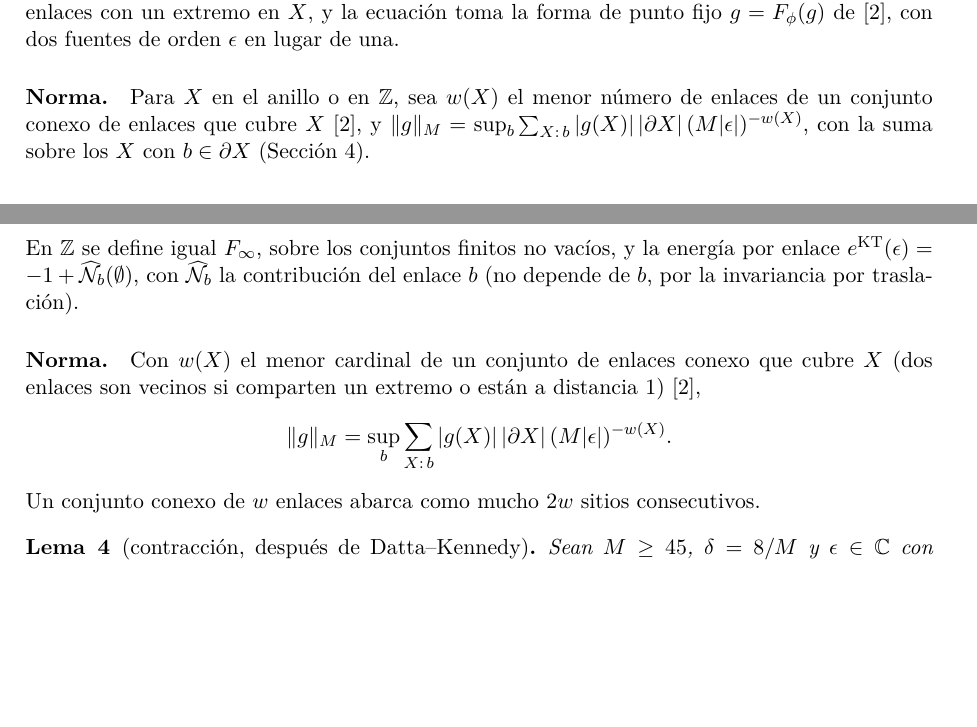
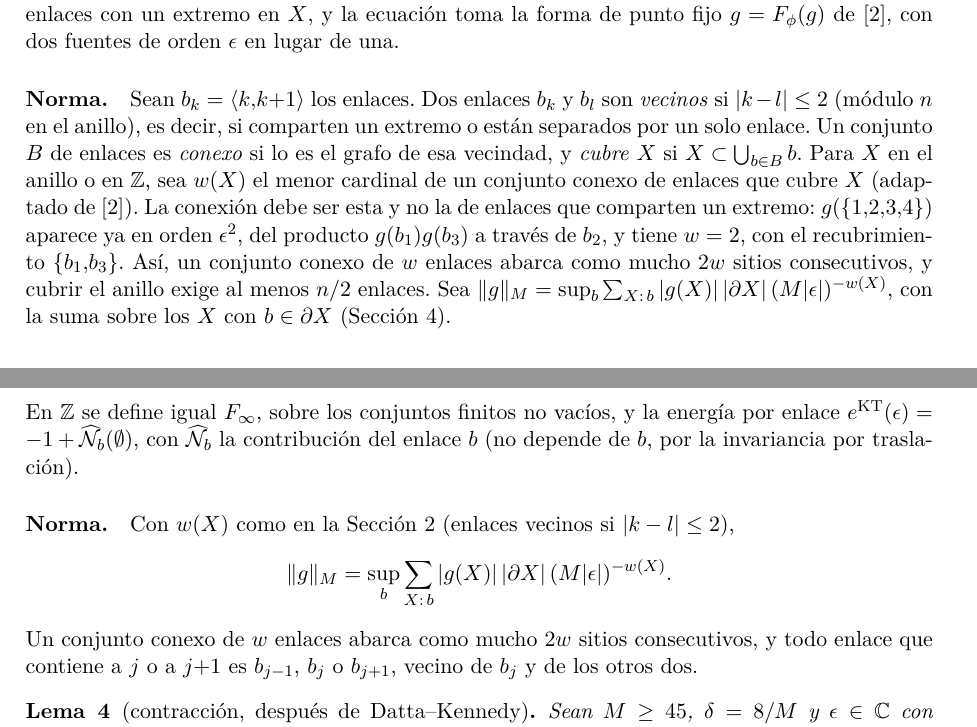
Before and after one commit to krowork/holonomy, a LaTeX paper (docs/xxz_anillo_retorcido.tex): two parts of pages 3 and 4 of 13 before the commit and two parts of pages 3 and 4 of 14 after it, joined at a grey line, cut so that both start at the same text, the shorter picture padded with empty space. Compiled offline with pdfLaTeX.

Commit message:
xxz_anillo_retorcido: definición explícita de w(X)
Enlaces vecinos si |k-l| <= 2: con la conexión estricta, g({1,2,3,4})
aparece en orden 2 con w = 3 y fallaría "g^(m)(X) != 0 solo si
w(X) <= m". Comprobado con la recurrencia exacta hasta orden 4 (n = 12).

Co-Authored-By: Claude Opus 5.5 <noreply@anthropic.com>

```diff
--- a/docs/xxz_anillo_retorcido.tex
+++ b/docs/xxz_anillo_retorcido.tex
@@ -164,8 +164,15 @@ $|\partial X|\,g(X)$, con $|\partial X|$ el número de enlaces con un extremo en
 toma la forma de punto fijo $g=F_\phi(g)$ de \cite{dk-kink}, con dos fuentes de orden $\epsilon$ en
 lugar de una.
 
-\paragraph{Norma.} Para $X$ en el anillo o en $\mathbb Z$, sea $w(X)$ el menor número de enlaces de
-un conjunto conexo de enlaces que cubre $X$ \cite{dk-kink}, y
+\paragraph{Norma.} Sean $b_k=\langle k,k{+}1\rangle$ los enlaces. Dos enlaces $b_k$ y $b_l$ son
+\emph{vecinos} si $|k-l|\le2$ (módulo $n$ en el anillo), es decir, si comparten un extremo o están
+separados por un solo enlace. Un conjunto $B$ de enlaces es \emph{conexo} si lo es el grafo de esa
+vecindad, y \emph{cubre} $X$ si $X\subset\bigcup_{b\in B}b$. Para $X$ en el anillo o en $\mathbb Z$, sea
+$w(X)$ el menor cardinal de un conjunto conexo de enlaces que cubre $X$ (adaptado de \cite{dk-kink}). La conexión
+debe ser esta y no la de enlaces que comparten un extremo: $g(\{1,2,3,4\})$ aparece ya en orden
+$\epsilon^2$, del producto $g(b_1)g(b_3)$ a través de $b_2$, y tiene $w=2$, con el recubrimiento
+$\{b_1,b_3\}$. Así, un conjunto conexo de $w$ enlaces abarca como mucho $2w$ sitios consecutivos, y
+cubrir el anillo exige al menos $n/2$ enlaces. Sea
 $\|g\|_M=\sup_b\sum_{X:\,b}|g(X)|\,|\partial X|\,(M|\epsilon|)^{-w(X)}$, con la suma sobre los $X$
 con $b\in\partial X$ (Sección~\ref{sec:energia}).
 
@@ -260,12 +267,13 @@ En $\mathbb Z$ se define igual $F_\infty$, sobre los conjuntos finitos no vacío
 enlace $e^{\rm KT}(\epsilon)=-1+\widehat{\mathcal N}_{b}(\emptyset)$, con $\widehat{\mathcal N}_b$ la
 contribución del enlace $b$ (no depende de $b$, por la invariancia por traslación).
 
-\paragraph{Norma.} Con $w(X)$ el menor cardinal de un conjunto de enlaces conexo que cubre $X$
-(dos enlaces son vecinos si comparten un extremo o están a distancia $1$) \cite{dk-kink},
+\paragraph{Norma.} Con $w(X)$ como en la Sección~\ref{sec:planteamiento} (enlaces vecinos si
+$|k-l|\le2$),
 \[
   \|g\|_M=\sup_b\sum_{X:\,b}|g(X)|\,|\partial X|\,(M|\epsilon|)^{-w(X)} .
 \]
-Un conjunto conexo de $w$ enlaces abarca como mucho $2w$ sitios consecutivos.
+Un conjunto conexo de $w$ enlaces abarca como mucho $2w$ sitios consecutivos, y todo enlace que
+contiene a $j$ o a $j{+}1$ es $b_{j-1}$, $b_j$ o $b_{j+1}$, vecino de $b_j$ y de los otros dos.
 
 \begin{lema}[contracción, después de Datta--Kennedy]\label{lem:dk}
 Sean $M\ge45$, $\delta=8/M$ y $\epsilon\in\mathbb C$ con $M|\epsilon|\le1$. Para todo $n\ge4$ par,
```
Also changed, not shown: docs/xxz_anillo_retorcido.pdf, docs/xxz_anillo_retorcido.tex (2 more changed lines).
